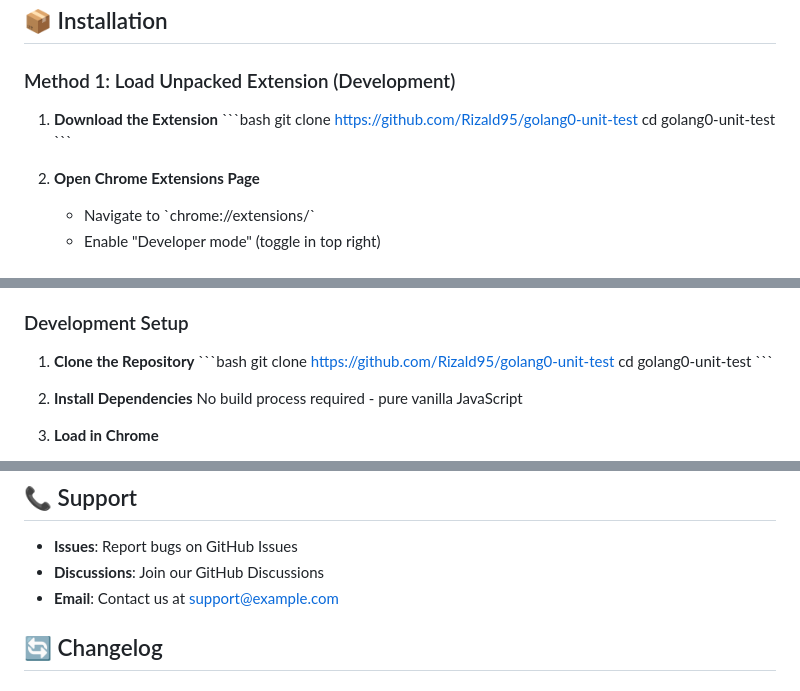
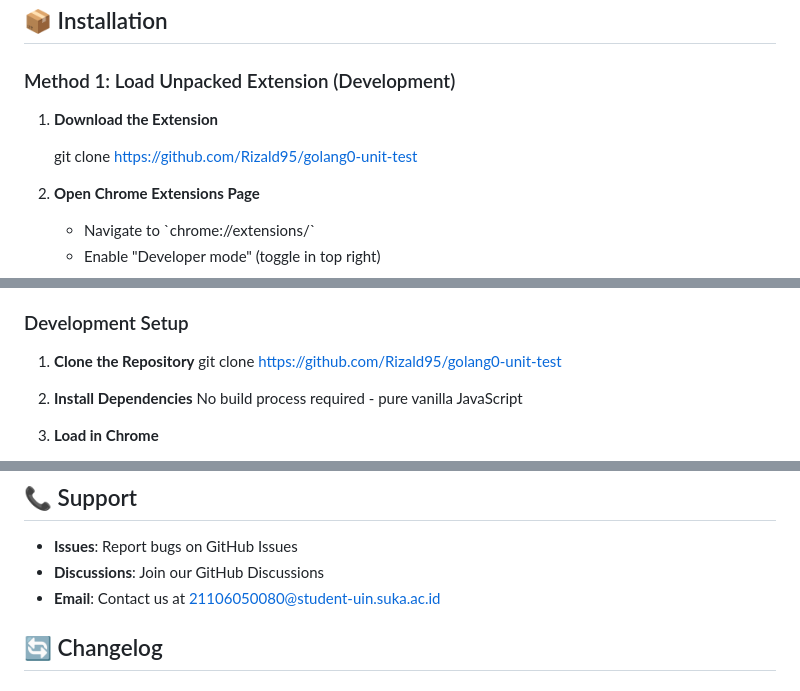
Before and after one commit to Rizald95/golang0-unit-test, a Markdown page: README.md, 3 parts joined by grey strips. Drawn GitHub-style.

Commit message:
revision README.md

```diff
--- a/README.md
+++ b/README.md
@@ -31,10 +31,9 @@ A powerful Chrome extension that leverages AI to generate comprehensive unit tes
 ### Method 1: Load Unpacked Extension (Development)
 
 1. **Download the Extension**
-   \`\`\`bash
+
    git clone https://github.com/Rizald95/golang0-unit-test
-   cd golang0-unit-test
-   \`\`\`
+
 
 2. **Open Chrome Extensions Page**
    - Navigate to \`chrome://extensions/\`
@@ -144,10 +143,7 @@ golang0-unit-test/
 ### Development Setup
 
 1. **Clone the Repository**
-   \`\`\`bash
    git clone https://github.com/Rizald95/golang0-unit-test
-   cd golang0-unit-test
-   \`\`\`
 
 2. **Install Dependencies**
    No build process required - pure vanilla JavaScript
@@ -260,7 +256,7 @@ This project is licensed under the MIT License - see the LICENSE file for detail
 
 - **Issues**: Report bugs on GitHub Issues
 - **Discussions**: Join our GitHub Discussions
-- **Email**: Contact us at support@example.com
+- **Email**: Contact us at 21106050080@student-uin.suka.ac.id
 
 ## 🔄 Changelog
 
```
